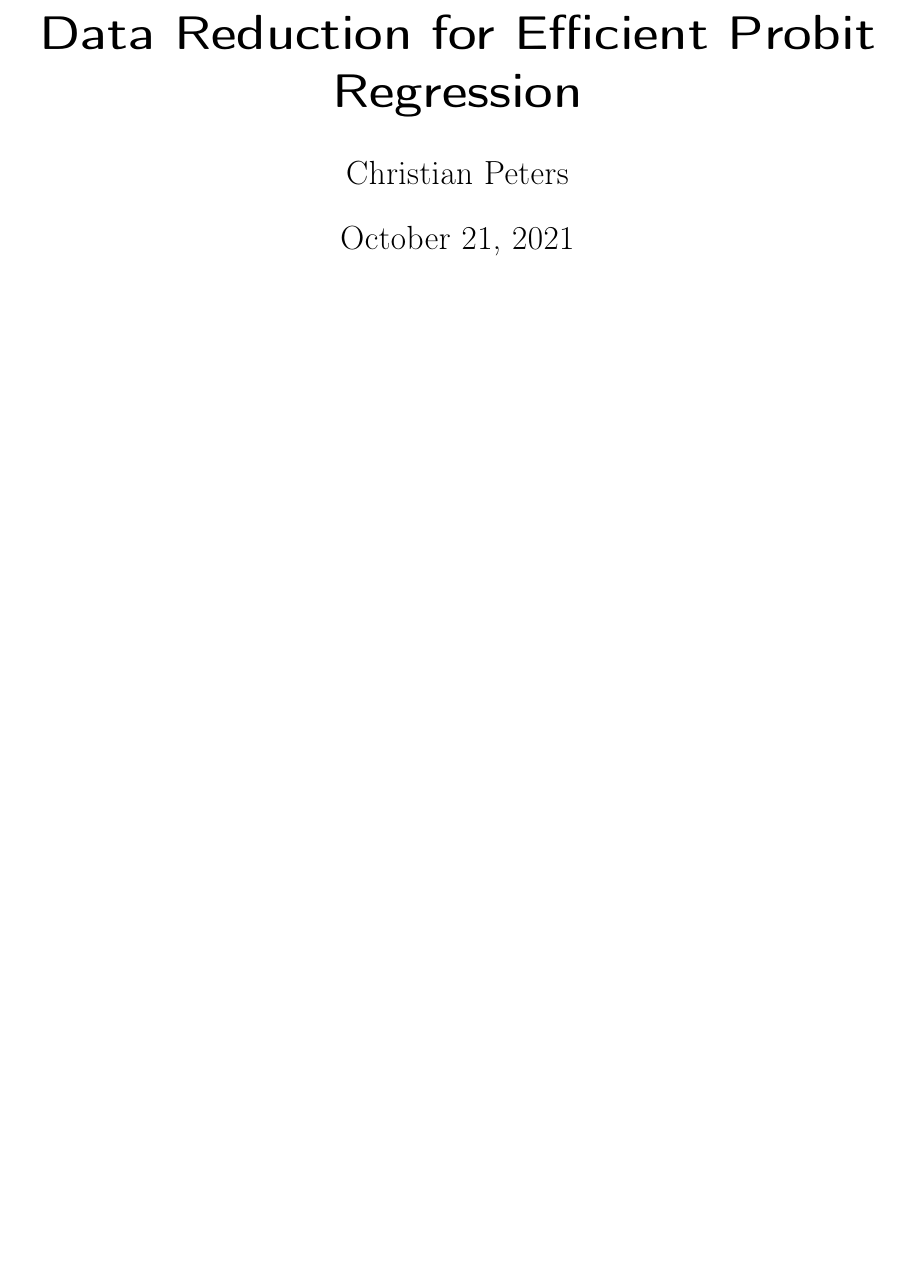
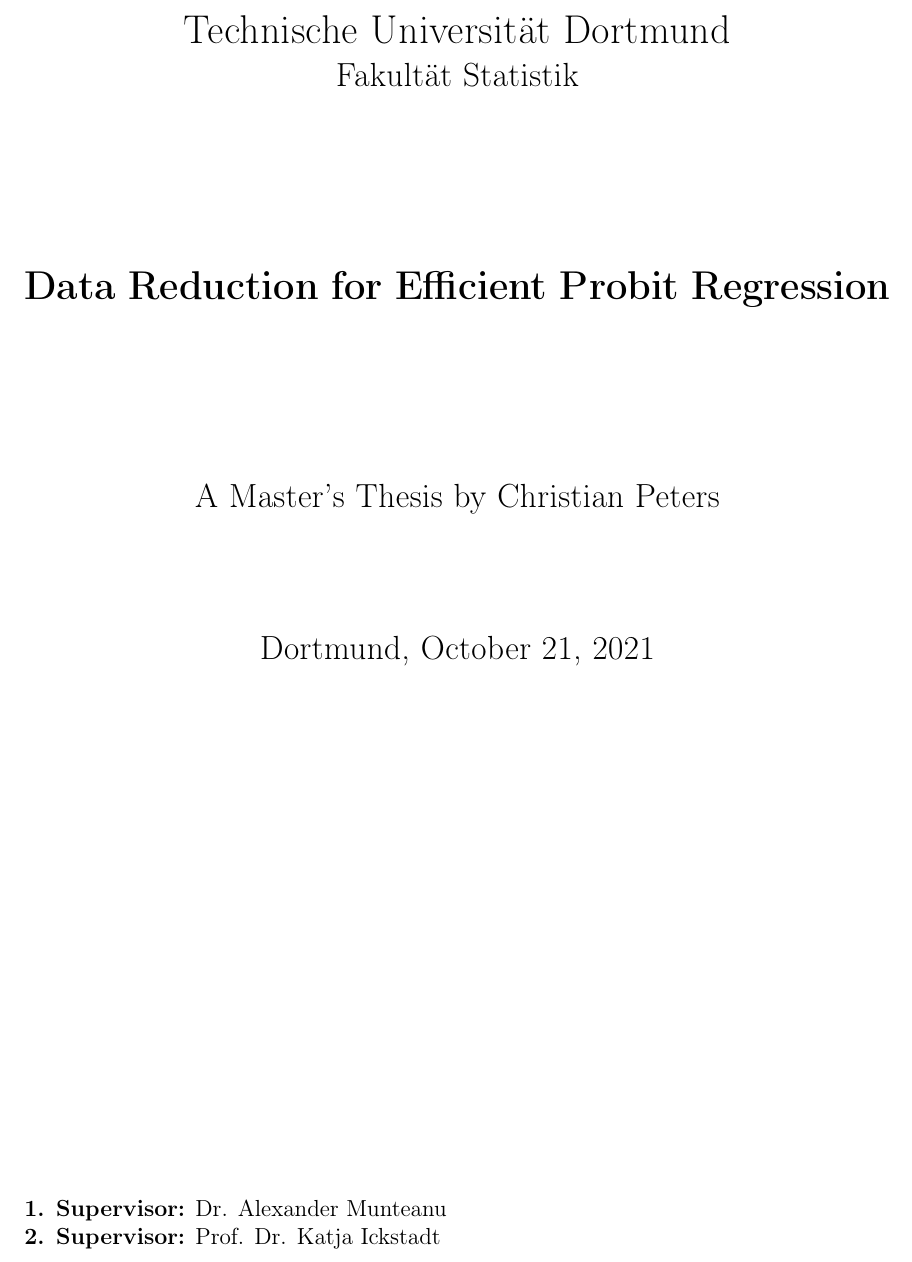
Before and after one commit to chr-peters/masters-thesis, a LaTeX thesis (masters_thesis_christian_peters.tex, which reads sections/title.tex): part of page 1 of 58, cut at the place of the change, the shorter picture padded with empty space. Compiled offline with pdfLaTeX.

Commit message:
created cover page

```diff
--- a/masters_thesis_christian_peters.tex
+++ b/masters_thesis_christian_peters.tex
@@ -9,6 +9,7 @@
 \usepackage{amsthm,amsmath,amsfonts}
 \usepackage{dsfont}
 \usepackage[linesnumbered, ruled, vlined]{algorithm2e}
+\usepackage{pdfpages}
 
 \usepackage{breakcites}
 
@@ -25,8 +26,10 @@
 
 \begin{document}
 
-% \input{sections/title}
-\maketitle
+\input{sections/title}
+
+% \newpage
+% \includepdf[pages=-]{affidavit.pdf}
 
 \newpage
 \tableofcontents
--- /dev/null
+++ b/sections/title.tex
@@ -0,0 +1,16 @@
+\begin{titlepage}
+    \begin{center}
+        \LARGE{Technische Universit\"at Dortmund\\}
+        \Large{Fakult\"at Statistik\\}
+        \vspace{3cm}
+        \LARGE{\textbf{Data Reduction for Efficient Probit Regression\\}}
+        \vspace{3cm}
+        \Large{A Master's Thesis by Christian Peters\\}
+        \vspace{2cm}
+        \Large{Dortmund, \today}
+    \end{center}
+    \vfill
+    {\bfseries 1. Supervisor:} Dr. Alexander Munteanu\\
+    {\bfseries 2. Supervisor:} Prof. Dr. Katja Ickstadt
+    \thispagestyle{empty}
+\end{titlepage}
```
